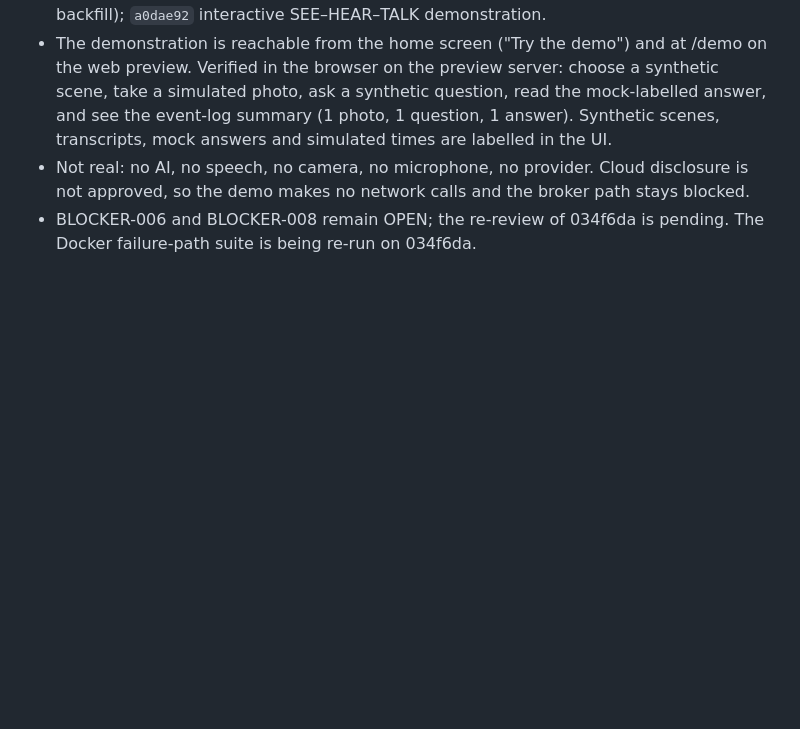
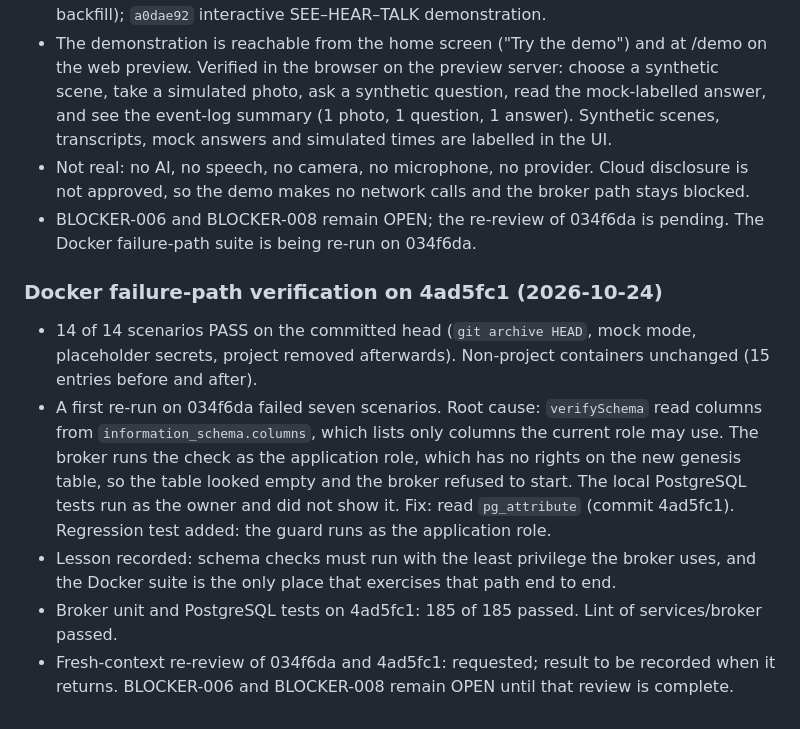
Before and after one commit to varunjakkampudi-tech/LensMate, a Markdown page: PROGRESS.md, the part around the change. GitHub-like rendering; blank space fills up the shorter version.

Commit message:
docs: record the Docker failure-path verification on 4ad5fc1 (BLOCKER-006)
Co-Authored-By: Claude Haiku 5.5 <noreply@anthropic.com>

```diff
--- a/PROGRESS.md
+++ b/PROGRESS.md
@@ -428,3 +428,11 @@ Not verified in this pass: a live restore of a pre-genesis backup; the backfill
 - The demonstration is reachable from the home screen ("Try the demo") and at /demo on the web preview. Verified in the browser on the preview server: choose a synthetic scene, take a simulated photo, ask a synthetic question, read the mock-labelled answer, and see the event-log summary (1 photo, 1 question, 1 answer). Synthetic scenes, transcripts, mock answers and simulated times are labelled in the UI.
 - Not real: no AI, no speech, no camera, no microphone, no provider. Cloud disclosure is not approved, so the demo makes no network calls and the broker path stays blocked.
 - BLOCKER-006 and BLOCKER-008 remain OPEN; the re-review of 034f6da is pending. The Docker failure-path suite is being re-run on 034f6da.
+
+### Docker failure-path verification on 4ad5fc1 (2026-10-24)
+
+- 14 of 14 scenarios PASS on the committed head (`git archive HEAD`, mock mode, placeholder secrets, project removed afterwards). Non-project containers unchanged (15 entries before and after).
+- A first re-run on 034f6da failed seven scenarios. Root cause: `verifySchema` read columns from `information_schema.columns`, which lists only columns the current role may use. The broker runs the check as the application role, which has no rights on the new genesis table, so the table looked empty and the broker refused to start. The local PostgreSQL tests run as the owner and did not show it. Fix: read `pg_attribute` (commit 4ad5fc1). Regression test added: the guard runs as the application role.
+- Lesson recorded: schema checks must run with the least privilege the broker uses, and the Docker suite is the only place that exercises that path end to end.
+- Broker unit and PostgreSQL tests on 4ad5fc1: 185 of 185 passed. Lint of services/broker passed.
+- Fresh-context re-review of 034f6da and 4ad5fc1: requested; result to be recorded when it returns. BLOCKER-006 and BLOCKER-008 remain OPEN until that review is complete.
```
